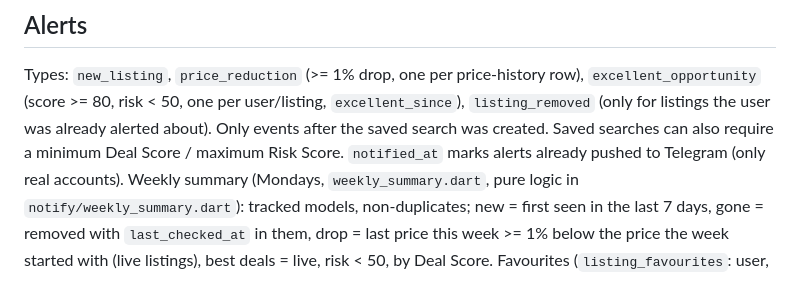
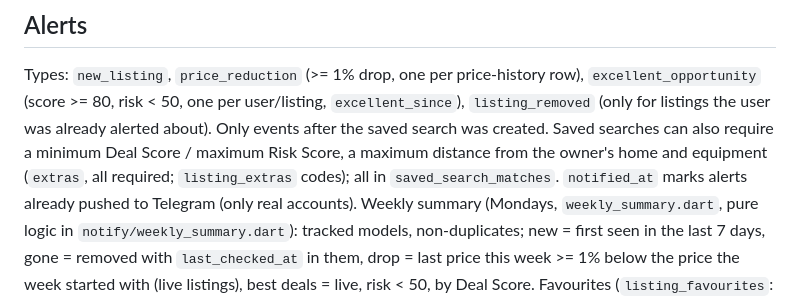
Before and after one commit to rafaelfaria1323/motorcycle-deal-tracker, a Markdown page: CLAUDE.md, the part around the change. Drawn GitHub-style.

Commit message:
docs: saved-search criteria in CLAUDE.md (15.11, 15.13)
Co-Authored-By: Claude Opus 5.5 <noreply@anthropic.com>
Claude-Session: https://claude.ai/code/session_012Qsimqdoa35Cf1xtr2Jz16

```diff
--- a/CLAUDE.md
+++ b/CLAUDE.md
@@ -376,7 +376,9 @@ Types: `new_listing`, `price_reduction` (>= 1% drop, one per price-history
 row), `excellent_opportunity` (score >= 80, risk < 50, one per user/listing,
 `excellent_since`), `listing_removed` (only for listings the user was already
 alerted about). Only events after the saved search was created. Saved
-searches can also require a minimum Deal Score / maximum Risk Score.
+searches can also require a minimum Deal Score / maximum Risk Score,
+a maximum distance from the owner's home and equipment (`extras`, all
+required; `listing_extras` codes); all in `saved_search_matches`.
 `notified_at` marks alerts already pushed to Telegram (only real accounts).
 Weekly summary (Mondays, `weekly_summary.dart`, pure logic in
 `notify/weekly_summary.dart`): tracked models, non-duplicates; new = first
```
